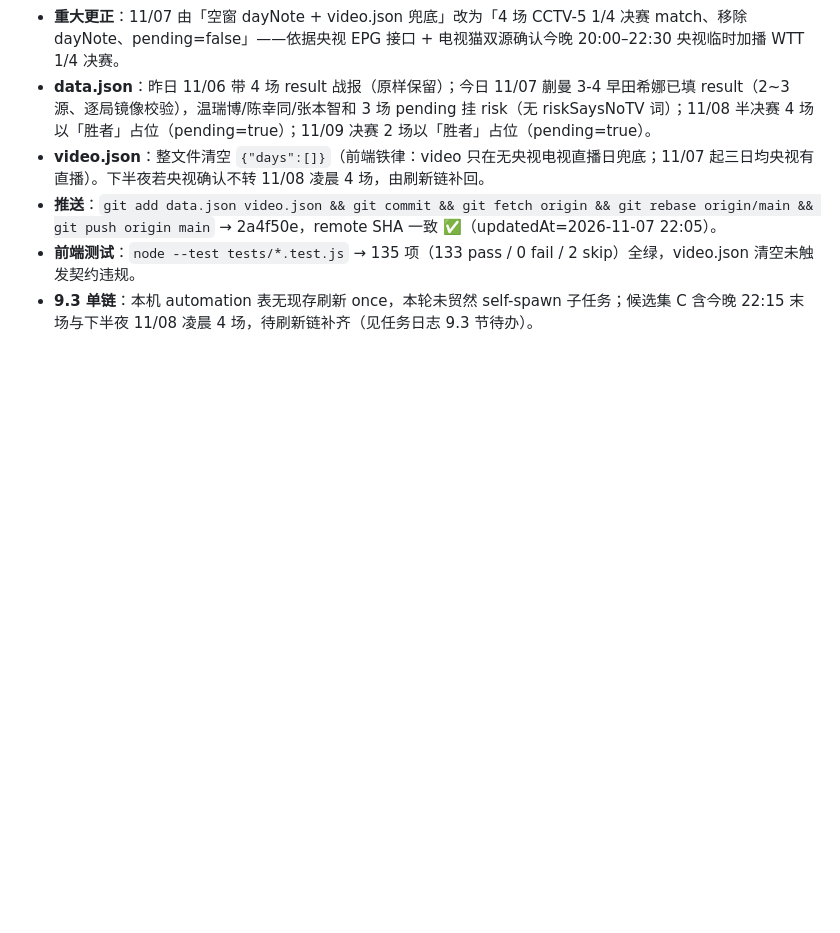
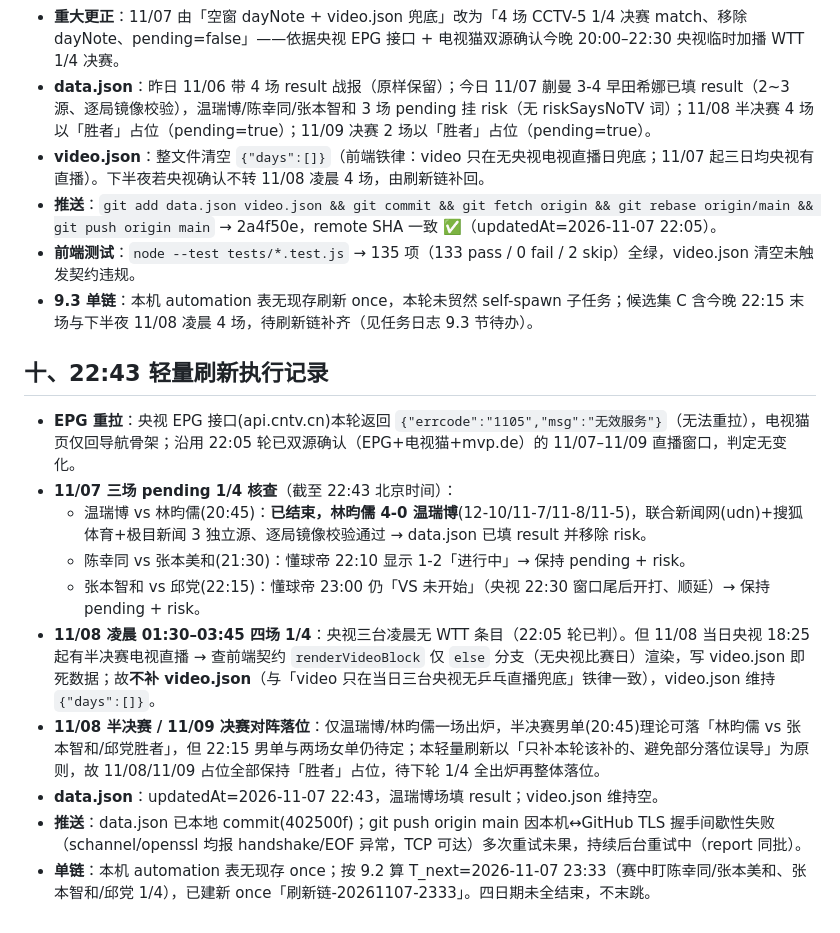
Before and after one commit to pengzishang/pingpong-schedule, a Markdown page: 每日乒乓球赛事早报/2026-11-07.md, the part around the change. Rendered like a GitHub page; blank space fills up the shorter version.

Commit message:
早报追加_2026-11-07_22:43轻量刷新执行记录

```diff
--- a/每日乒乓球赛事早报/2026-11-07.md
+++ b/每日乒乓球赛事早报/2026-11-07.md
@@ -88,3 +88,16 @@
 - **推送**：`git add data.json video.json && git commit && git fetch origin && git rebase origin/main && git push origin main` → 2a4f50e，remote SHA 一致 ✅（updatedAt=2026-11-07 22:05）。
 - **前端测试**：`node --test tests/*.test.js` → 135 项（133 pass / 0 fail / 2 skip）全绿，video.json 清空未触发契约违规。
 - **9.3 单链**：本机 automation 表无现存刷新 once，本轮未贸然 self-spawn 子任务；候选集 C 含今晚 22:15 末场与下半夜 11/08 凌晨 4 场，待刷新链补齐（见任务日志 9.3 节待办）。
+
+## 十、22:43 轻量刷新执行记录
+
+- **EPG 重拉**：央视 EPG 接口(api.cntv.cn)本轮返回 `{"errcode":"1105","msg":"无效服务"}`（无法重拉），电视猫页仅回导航骨架；沿用 22:05 轮已双源确认（EPG+电视猫+mvp.de）的 11/07–11/09 直播窗口，判定无变化。
+- **11/07 三场 pending 1/4 核查**（截至 22:43 北京时间）：
+  - 温瑞博 vs 林昀儒(20:45)：**已结束，林昀儒 4-0 温瑞博**(12-10/11-7/11-8/11-5)，联合新闻网(udn)+搜狐体育+极目新闻 3 独立源、逐局镜像校验通过 → data.json 已填 result 并移除 risk。
+  - 陈幸同 vs 张本美和(21:30)：懂球帝 22:10 显示 1-2「进行中」→ 保持 pending + risk。
+  - 张本智和 vs 邱党(22:15)：懂球帝 23:00 仍「VS 未开始」（央视 22:30 窗口尾后开打、顺延）→ 保持 pending + risk。
+- **11/08 凌晨 01:30–03:45 四场 1/4**：央视三台凌晨无 WTT 条目（22:05 轮已判）。但 11/08 当日央视 18:25 起有半决赛电视直播 → 查前端契约 `renderVideoBlock` 仅 `else` 分支（无央视比赛日）渲染，写 video.json 即死数据；故**不补 video.json**（与「video 只在当日三台央视无乒乓直播兜底」铁律一致），video.json 维持 `{"days":[]}`。
+- **11/08 半决赛 / 11/09 决赛对阵落位**：仅温瑞博/林昀儒一场出炉，半决赛男单(20:45)理论可落「林昀儒 vs 张本智和/邱党胜者」，但 22:15 男单与两场女单仍待定；本轻量刷新以「只补本轮该补的、避免部分落位误导」为原则，故 11/08/11/09 占位全部保持「胜者」占位，待下轮 1/4 全出炉再整体落位。
+- **data.json**：updatedAt=2026-11-07 22:43，温瑞博场填 result；video.json 维持空。
+- **推送**：data.json 已本地 commit(402500f)；git push origin main 因本机↔GitHub TLS 握手间歇性失败（schannel/openssl 均报 handshake/EOF 异常，TCP 可达）多次重试未果，持续后台重试中（report 同批）。
+- **单链**：本机 automation 表无现存 once；按 9.2 算 T_next=2026-11-07 23:33（赛中盯陈幸同/张本美和、张本智和/邱党 1/4），已建新 once「刷新链-20261107-2333」。四日期未全结束，不末跳。
```
